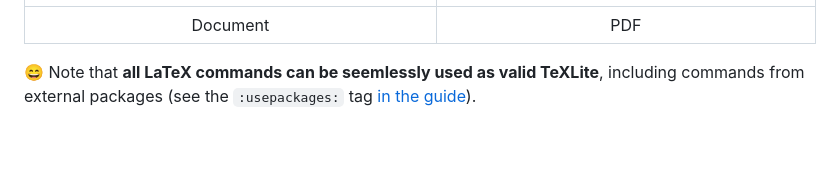
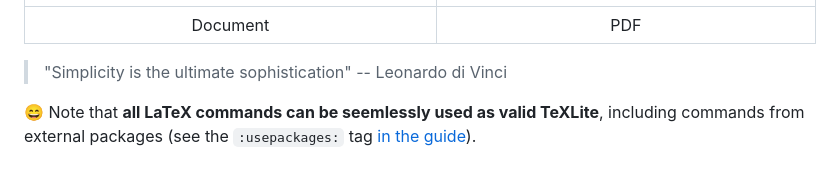
Before and after one commit to lucrae/texlite, a Markdown page: README.md, the part around the change. Drawn GitHub-style; blank space fills up the shorter version.

Commit message:
Change document demo size and add quote

```diff
--- a/README.md
+++ b/README.md
@@ -12,6 +12,8 @@
 | <img width="100%" src="docs/images/demo_md.png" />  | <img width="100%" src="docs/images/demo_pdf.png" />  |
 |:--:|:--:|
 | Document | PDF |
+
+> "Simplicity is the ultimate sophistication" -- Leonardo di Vinci
 
 :smile: Note that **all LaTeX commands can be seemlessly used as valid TeXLite**, including commands from external packages (see the `:usepackages:` tag [in the guide](https://github.com/lucrae/texlite/blob/master/docs/guide.md#document-setup)).
 
```
Also changed, not shown: docs/images/demo_md.png.
